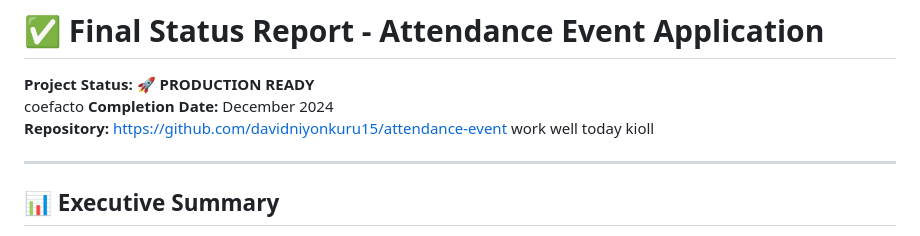
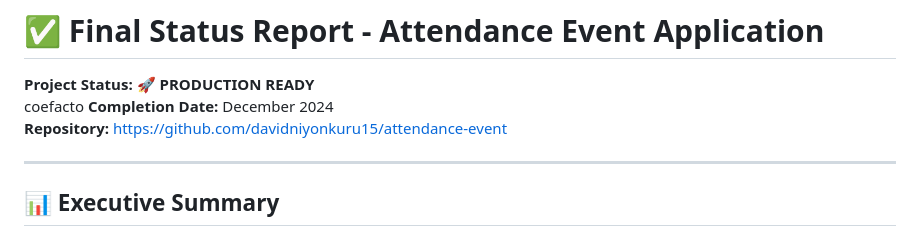
Before and after one commit to davidniyonkuru15/attendance-event, a Markdown page: FINAL_STATUS_REPORT.md, the part around the change. Rendered like a GitHub page.

```diff
--- a/FINAL_STATUS_REPORT.md
+++ b/FINAL_STATUS_REPORT.md
@@ -4,7 +4,7 @@
 coefacto
 **Completion Date:** December 2024
 **Repository:** https://github.com/davidniyonkuru15/attendance-event
-work well today kioll
+
 
 ---
 
```
